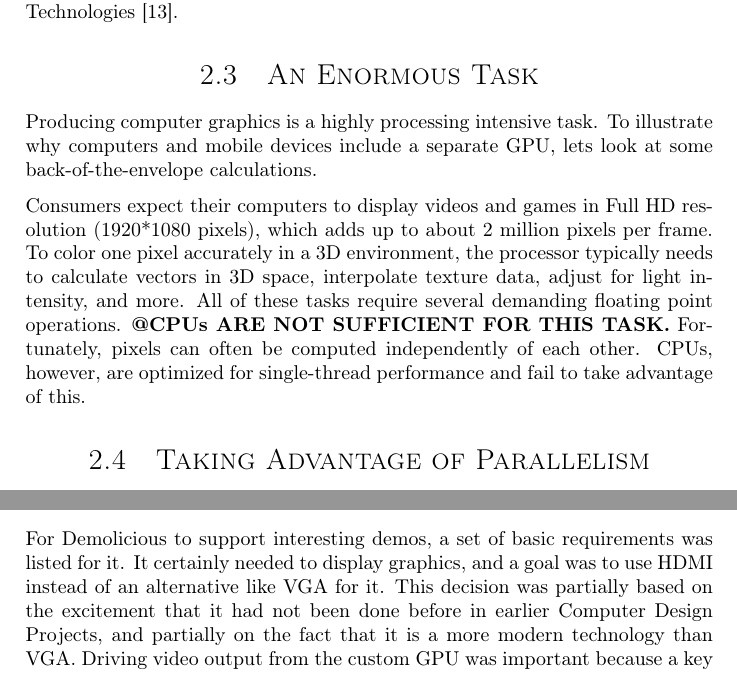
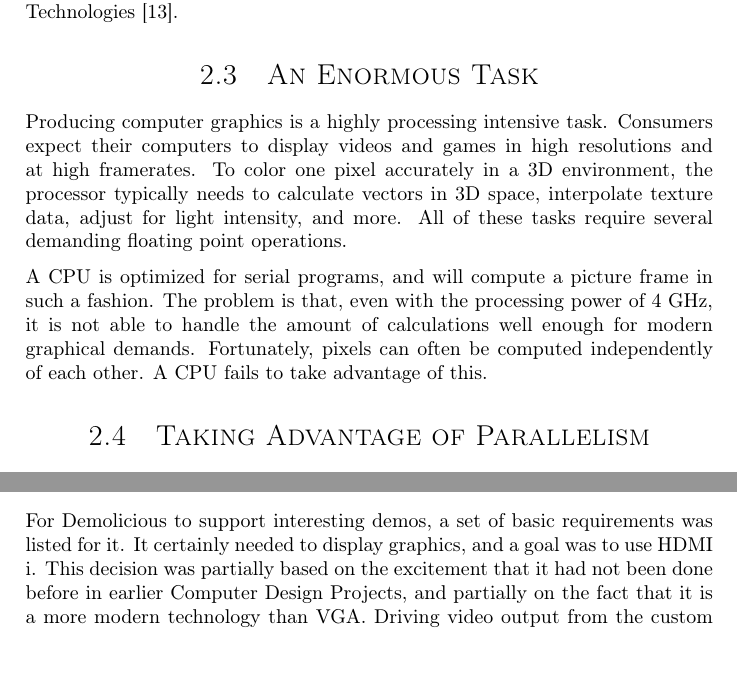
Before and after one commit to dmpro2014/report, a LaTeX thesis (report/main/report.tex, which reads report/introduction/demolicious.tex, report/introduction/modern_gpu.tex): two parts of pages 13 and 19 of 79, joined at a grey line, cut so that both start at the same text. Compiled offline with pdfLaTeX.

Commit message:
fix shitty cpu numbers

```diff
--- a/report/introduction/demolicious.tex
+++ b/report/introduction/demolicious.tex
@@ -34,7 +34,7 @@ The Demolicious GPU uses barrel processing as a static scheduling scheme, and to
 
 % How did we arrive at our list of requirements?@
 For Demolicious to support interesting demos, a set of basic requirements was listed for it.
-It certainly needed to display graphics, and a goal was to use HDMI instead of an alternative like VGA for it.
+It certainly needed to display graphics, and a goal was to use HDMI i.
 This decision was partially based on the excitement that it had not been done before in earlier Computer Design Projects, and partially on the fact that it is a more modern technology than VGA.
 Driving video output from the custom GPU was important because a key point of the design was for it to mirror a modern GPU's purpose in a computer system.
 
--- a/report/introduction/modern_gpu.tex
+++ b/report/introduction/modern_gpu.tex
@@ -57,14 +57,14 @@ The three dominant GPU design companies in the SoC market are Qualcomm, ARM, and
 \section{An Enormous Task}
 
 Producing computer graphics is a highly processing intensive task.
-To illustrate why computers and mobile devices include a separate GPU, lets look at some back-of-the-envelope calculations.
-
-Consumers expect their computers to display videos and games in Full HD resolution (1920*1080 pixels), which adds up to about 2 million pixels per frame.
+Consumers expect their computers to display videos and games in high resolutions and at high framerates.
 To color one pixel accurately in a 3D environment, the processor typically needs to calculate vectors in 3D space, interpolate texture data, adjust for light intensity, and more.
 All of these tasks require several demanding floating point operations.
-\textbf{@CPUs ARE NOT SUFFICIENT FOR THIS TASK.}
+
+A CPU is optimized for serial programs, and will compute a picture frame in such a fashion.
+The problem is that, even with the processing power of 4 GHz, it is not able to handle the amount of calculations well enough for modern graphical demands.
 Fortunately, pixels can often be computed independently of each other.
-CPUs, however, are optimized for single-thread performance and fail to take advantage of this.
+A CPU fails to take advantage of this.
 
 \section{Taking Advantage of Parallelism}
 
```
Also changed, not shown: report/introduction/project_intro.tex (+1 -1 lines), report/introduction/demolicious.tex (2 more changed lines).
